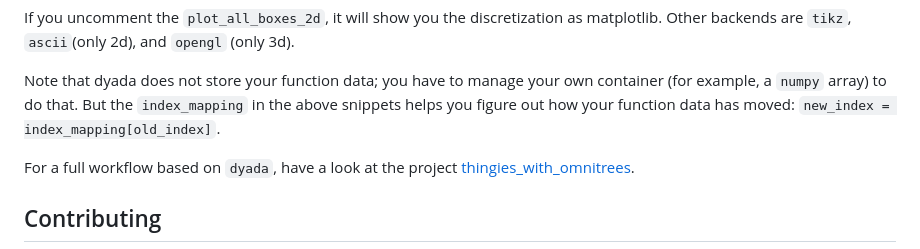
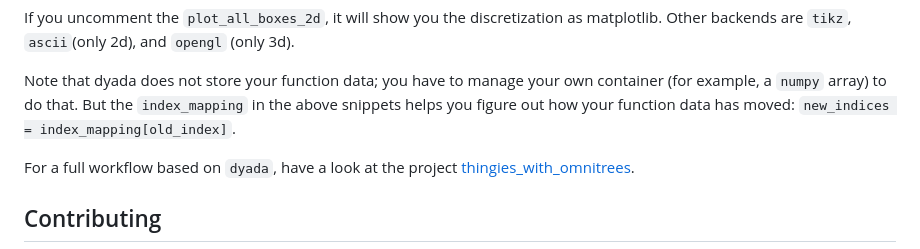
Before and after one commit to freifrauvonbleifrei/DyAda, a Markdown page: README.md, the part around the change. Drawn GitHub-style.

Commit message:
readme: minor fix (#66)

```diff
--- a/README.md
+++ b/README.md
@@ -207,7 +207,7 @@ as matplotlib. Other backends are `tikz`, `ascii`(only 2d), and `opengl` (only 3
 Note that dyada does not store your function data; you have to manage your own
 container (for example, a `numpy` array) to do that.
 But the `index_mapping` in the above snippets helps you figure out how your
-function data has moved: `new_index = index_mapping[old_index]`.
+function data has moved: `new_indices = index_mapping[old_index]`.
 
 For a full workflow based on `dyada`, have a look at the project
 [thingies_with_omnitrees](https://github.com/freifrauvonbleifrei/thingies_with_omnitrees).
```
